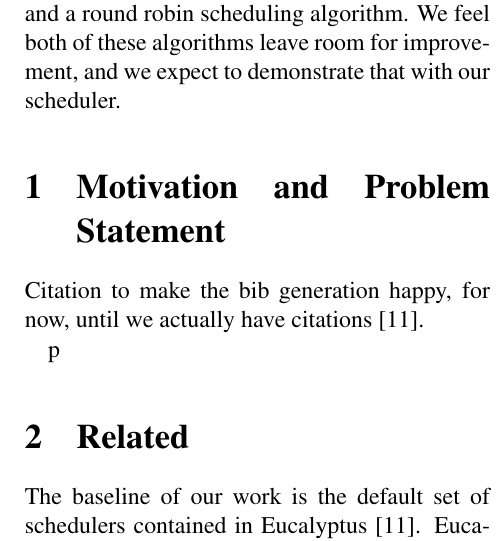
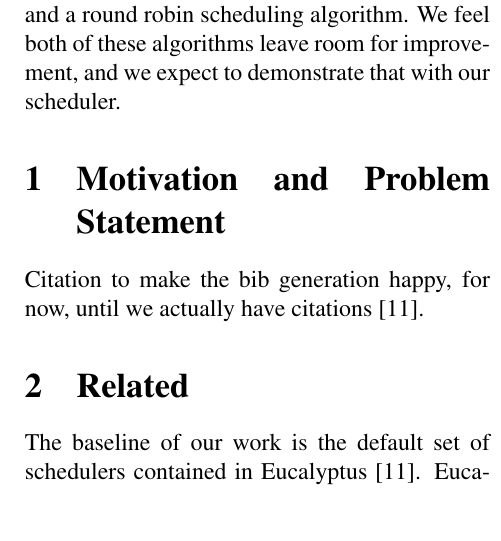
Before and after one commit to cs525-koala/documents, a LaTeX paper (survey/paper.tex, which reads survey/related.tex): part of one column of page 1 of 4, cut so that both start at the same text, the shorter picture padded with empty space. Compiled offline with pdfLaTeX.

Commit message:
related: remove stray character.

```diff
--- a/survey/related.tex
+++ b/survey/related.tex
@@ -1,4 +1,4 @@
-p\section{Related}
+\section{Related}
 
 %% HOW TO ORGANIZE?! We are writing ~2 pages of related work, and are going to
 % have at _least_ 15 references... We need to find a way to group them and
```
Also changed, not shown: survey/paper.pdf.
